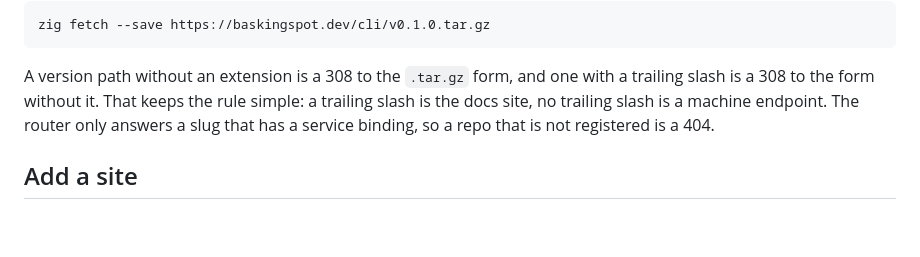
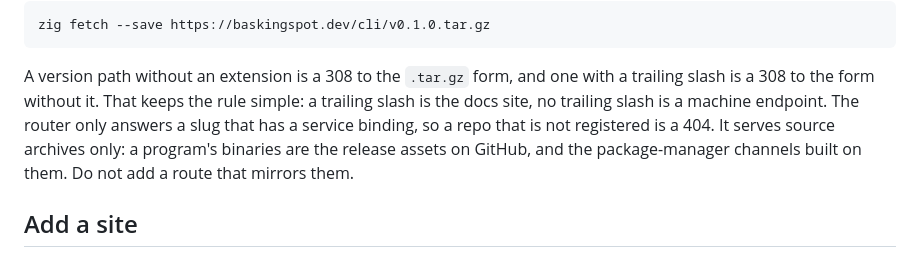
Before and after one commit to baskingspot/site, a Markdown page: README.md, the part around the change. Rendered like a GitHub page; blank space fills up the shorter version.

Commit message:
docs: binaries are not served here

```diff
--- a/README.md
+++ b/README.md
@@ -71,8 +71,10 @@ zig fetch --save https://baskingspot.dev/cli/v0.1.0.tar.gz
 A version path without an extension is a 308 to the `.tar.gz` form, and one
 with a trailing slash is a 308 to the form without it. That keeps the rule
 simple: a trailing slash is the docs site, no trailing slash is a machine
-endpoint. The router only answers a slug that has a service binding, so a repo
-that is not registered is a 404.
+endpoint. The router only answers a slug that has a service binding, so a repo that is
+not registered is a 404. It serves source archives only: a program's binaries
+are the release assets on GitHub, and the package-manager channels built on
+them. Do not add a route that mirrors them.
 
 ## Add a site
 
```
